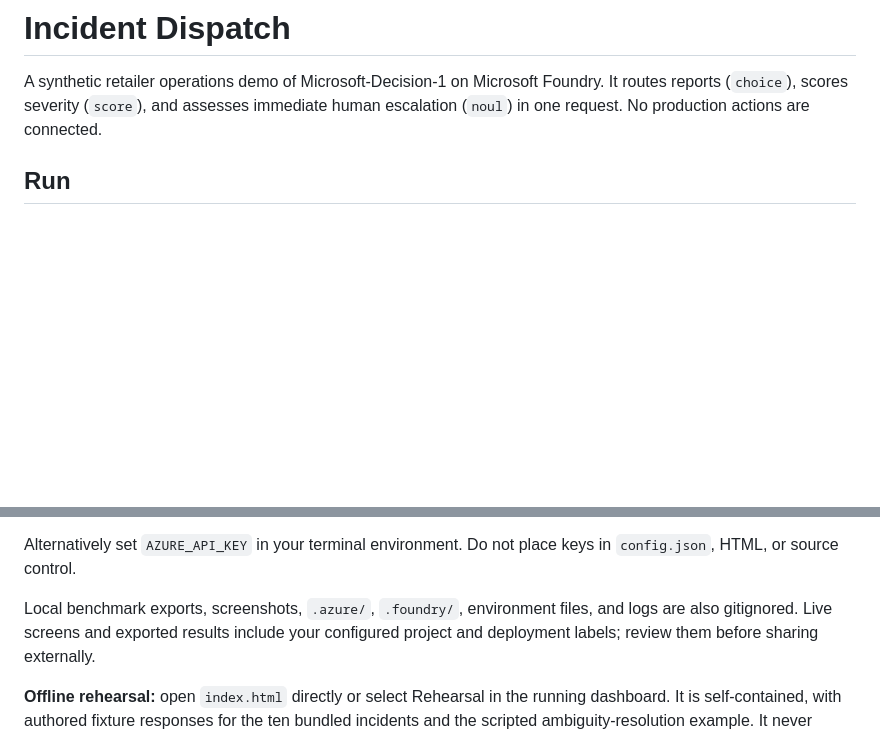
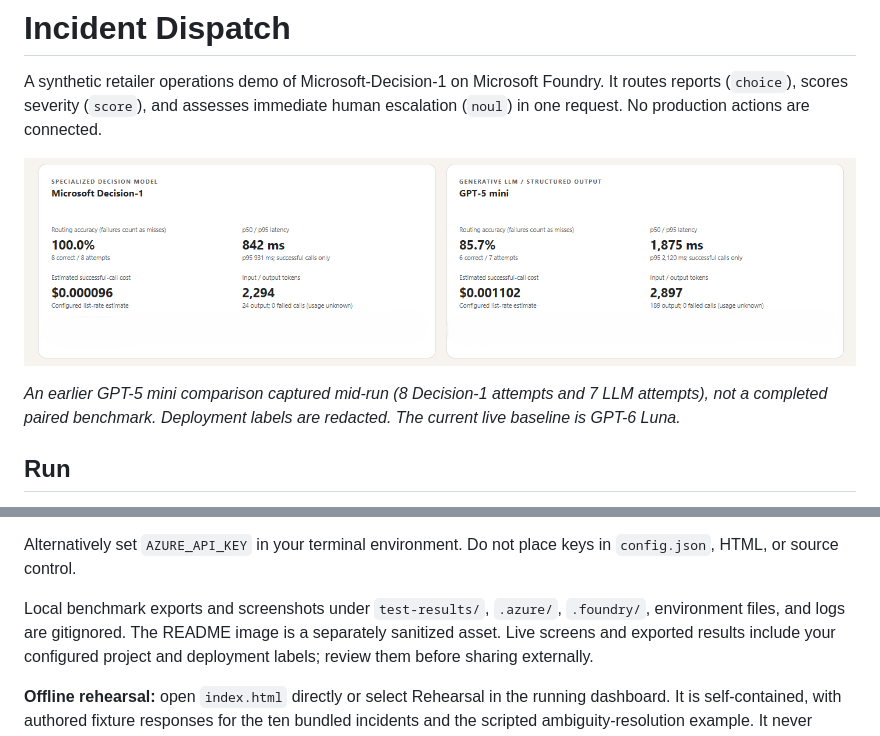
Before and after one commit to adrianwright/decision-demo, a Markdown page: README.md, 2 parts joined by grey strips. Rendered like a GitHub page; pictures changed too: docs/images/early-gpt5-comparison.png (added); blank space fills up the shorter version.

Commit message:
Add sanitized comparison screenshot to README
Co-authored-by: Copilot <223556219+Copilot@users.noreply.github.com>
Copilot-Session: 409ed47a-67eb-4495-a5ba-60a4136cf4f0

```diff
--- a/README.md
+++ b/README.md
@@ -3,6 +3,12 @@
 A synthetic retailer operations demo of Microsoft-Decision-1 on Microsoft Foundry.
 It routes reports (`choice`), scores severity (`score`), and assesses immediate human
 escalation (`noul`) in one request. No production actions are connected.
+
+![Earlier Decision-1 versus GPT-5 mini comparison, with deployment labels redacted](docs/images/early-gpt5-comparison.png)
+
+*An earlier GPT-5 mini comparison captured mid-run (8 Decision-1 attempts and
+7 LLM attempts), not a completed paired benchmark. Deployment labels are
+redacted. The current live baseline is GPT-6 Luna.*
 
 ## Run
 
@@ -40,8 +46,9 @@ sent to the browser or saved to disk by this app.
 Alternatively set `AZURE_API_KEY` in your terminal environment. Do not place keys
 in `config.json`, HTML, or source control.
 
-Local benchmark exports, screenshots, `.azure/`, `.foundry/`, environment files,
-and logs are also gitignored. Live screens and exported results include your
+Local benchmark exports and screenshots under `test-results/`, `.azure/`,
+`.foundry/`, environment files, and logs are gitignored. The README image is a
+separately sanitized asset. Live screens and exported results include your
 configured project and deployment labels; review them before sharing externally.
 
 **Offline rehearsal:** open `index.html` directly or select Rehearsal in the
```
